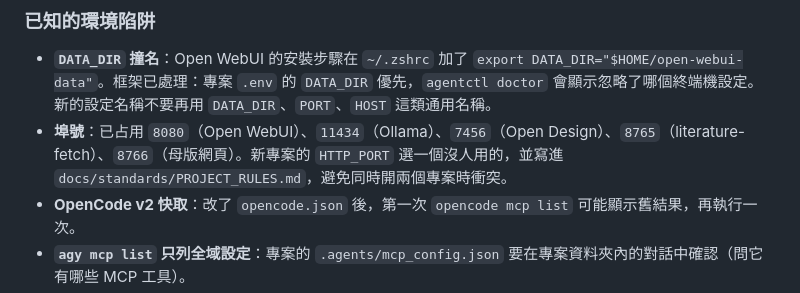
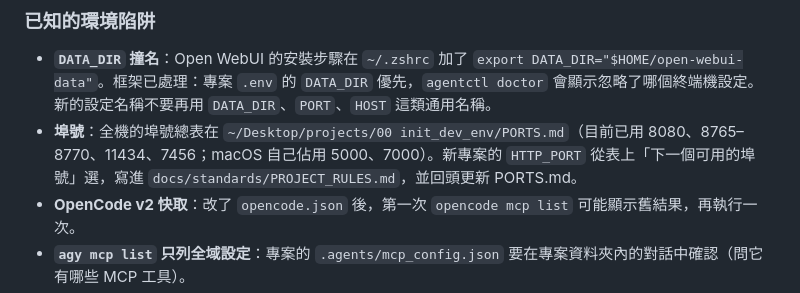
Before and after one commit to chinkunlim/project-template, a Markdown page: docs/standards/LOCAL_AI_ENVIRONMENT.md, the part around the change. Drawn GitHub-style.

```diff
--- a/docs/standards/LOCAL_AI_ENVIRONMENT.md
+++ b/docs/standards/LOCAL_AI_ENVIRONMENT.md
@@ -48,7 +48,7 @@ graphify --version
 ### 已知的環境陷阱
 
 - **`DATA_DIR` 撞名**：Open WebUI 的安裝步驟在 `~/.zshrc` 加了 `export DATA_DIR="$HOME/open-webui-data"`。框架已處理：專案 `.env` 的 `DATA_DIR` 優先，`agentctl doctor` 會顯示忽略了哪個終端機設定。新的設定名稱不要再用 `DATA_DIR`、`PORT`、`HOST` 這類通用名稱。
-- **埠號**：已占用 `8080`（Open WebUI）、`11434`（Ollama）、`7456`（Open Design）、`8765`（literature-fetch）、`8766`（母版網頁）。新專案的 `HTTP_PORT` 選一個沒人用的，並寫進 `docs/standards/PROJECT_RULES.md`，避免同時開兩個專案時衝突。
+- **埠號**：全機的埠號總表在 `~/Desktop/projects/00 init_dev_env/PORTS.md`（目前已用 8080、8765–8770、11434、7456；macOS 自己佔用 5000、7000）。新專案的 `HTTP_PORT` 從表上「下一個可用的埠號」選，寫進 `docs/standards/PROJECT_RULES.md`，並回頭更新 PORTS.md。
 - **OpenCode v2 快取**：改了 `opencode.json` 後，第一次 `opencode mcp list` 可能顯示舊結果，再執行一次。
 - **`agy mcp list` 只列全域設定**：專案的 `.agents/mcp_config.json` 要在專案資料夾內的對話中確認（問它有哪些 MCP 工具）。
 - **桌面資料夾權限**：從「終端機」以外的程式啟動（例如某些預覽工具）讀不到 `~/Desktop` 時，到「系統設定 → 隱私權與安全性 → 檔案和資料夾」授權。
```
Also changed, not shown: CHANGELOG.md (+3 -0 lines).
